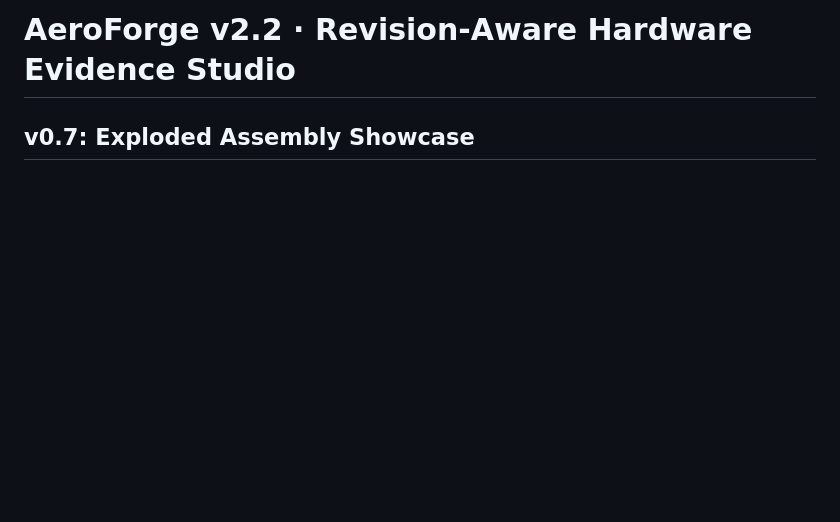
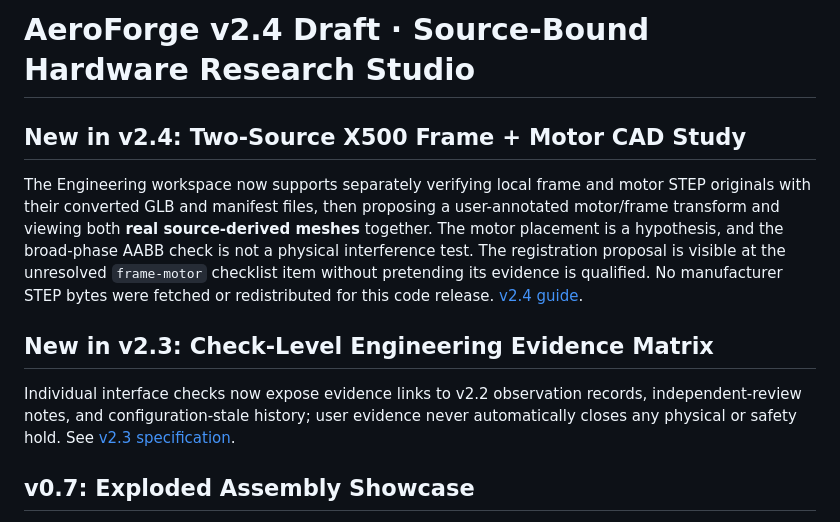
Before and after one commit to sidhulyalkar/drone-dev, a Markdown page: README.md, the part around the change. Rendered like a GitHub page; blank space fills up the shorter version.

Commit message:
docs: surface v2.3 matrix and v2.4 dual-CAD study

```diff
--- a/README.md
+++ b/README.md
@@ -1,4 +1,12 @@
-# AeroForge v2.2 · Revision-Aware Hardware Evidence Studio
+# AeroForge v2.4 Draft · Source-Bound Hardware Research Studio
+
+## New in v2.4: Two-Source X500 Frame + Motor CAD Study
+
+The Engineering workspace now supports separately verifying local frame and motor STEP originals with their converted GLB and manifest files, then proposing a user-annotated motor/frame transform and viewing both **real source-derived meshes** together. The motor placement is a hypothesis, and the broad-phase AABB check is not a physical interference test. The registration proposal is visible at the unresolved `frame-motor` checklist item without pretending its evidence is qualified. No manufacturer STEP bytes were fetched or redistributed for this code release. [v2.4 guide](docs/V24_X500_CAD_MATING.md).
+
+## New in v2.3: Check-Level Engineering Evidence Matrix
+
+Individual interface checks now expose evidence links to v2.2 observation records, independent-review notes, and configuration-stale history; user evidence never automatically closes any physical or safety hold. See [v2.3 specification](docs/V23_INTERFACE_EVIDENCE_MATRIX.md).
 
 ## v0.7: Exploded Assembly Showcase
 
```
